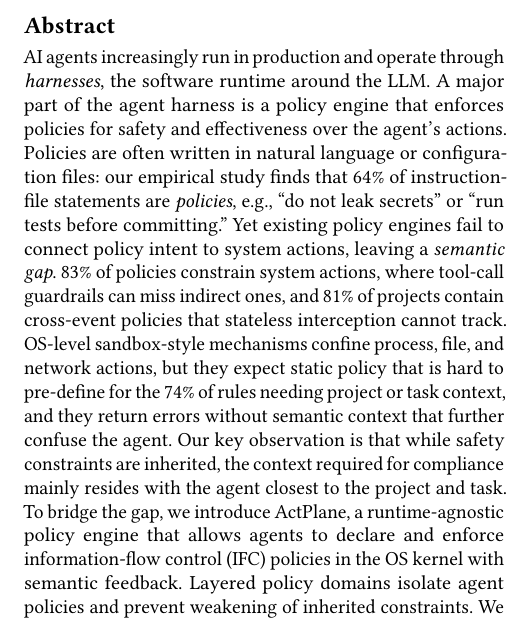
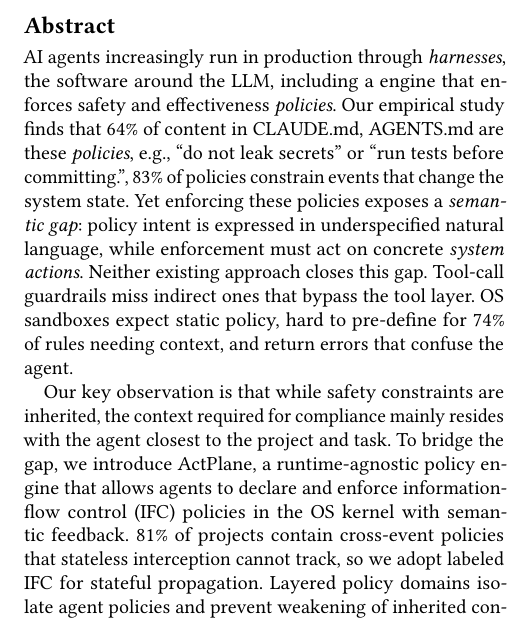
Before and after one commit to yunwei37/actplane-atc, a LaTeX paper (main.tex): part of one column of page 1 of 16, cut so that both start at the same text. Compiled offline with pdfLaTeX.

Commit message:
Refactor abstract section for clarity by improving language and consistency in describing AI agent harnesses and policy enforcement.

```diff
--- a/main.tex
+++ b/main.tex
@@ -32,22 +32,31 @@
 \renewcommand{\authorsaddresses}{}
 
 \begin{abstract}
-AI agents increasingly run in production and operate through \emph{harnesses}, the software runtime around the LLM.
-% AI 智能体越来越多地在生产环境中运行，并通过 \emph{harness}——包裹 LLM 的软件运行时——来操作。
-A major part of the agent harness is a policy engine that enforces policies for safety and effectiveness over the agent's actions.
-% 智能体 harness 的主要部分是策略引擎，它对智能体的行为执行安全性和有效性的策略。
-Policies are often written in natural language or configuration files: our empirical study finds that 64\% of instruction-file statements are \emph{policies}, e.g., ``do not leak secrets'' or ``run tests before committing.''
-% 策略通常以自然语言或配置文件编写：我们的实证研究发现，64\% 的指令文件语句是 \emph{策略}，例如"不要泄露密钥"或"提交前运行测试"。
-Yet existing policy engines fail to connect policy intent to system actions, leaving a \emph{semantic gap}.
-% 然而现有策略引擎无法将策略意图连接到系统行为，留下了 \emph{语义鸿沟}。
-83\% of policies constrain system actions, where tool-call guardrails can miss indirect ones, and 81\% of projects contain cross-event policies that stateless interception cannot track.
-% 83\% 的策略约束系统行为，其中工具调用护栏可能遗漏间接行为，而 81\% 的项目包含无状态拦截无法追踪的跨事件策略。
-OS-level sandbox-style mechanisms confine process, file, and network actions, but they expect static policy that is hard to pre-define for the 74\% of rules needing project or task context, and they return errors without semantic context that further confuse the agent.
-% 操作系统级沙箱式机制限制进程、文件和网络行为，但它们期望静态策略，而这对于 74\% 需要项目或任务上下文的规则难以预定义，且它们返回缺乏语义上下文的错误，进一步使智能体困惑。
+AI agents increasingly run in production through \emph{harnesses}, the software around the LLM,
+including a engine that enforces safety and effectiveness \emph{policies}.
+% AI 智能体越来越多地通过 \emph{harness}（围绕 LLM 的软件层）运行于生产环境。
+Our empirical study finds that 64\% of content in CLAUDE.md,
+AGENTS.md are these \emph{policies}, e.g.,
+``do not leak secrets'' or ``run tests before committing.'',
+83\% of policies constrain events that change the system state.
+% 我们的实证研究发现，CLAUDE.md、AGENTS.md 配置文件中 64\% 的内容是关于安全性与有效性的\emph{策略}，例如"不得泄露密钥"或"提交前必须运行测试"。
+Yet enforcing these policies exposes a \emph{semantic gap}:
+policy intent is expressed in underspecified natural language,
+while enforcement must act on concrete \emph{system actions}.
+% 然而，执行这些策略时暴露出一个\emph{语义鸿沟}：策略意图以模糊的自然语言表达，而执行层必须对具体的\emph{系统操作}做出判断。
+Neither existing approach closes this gap.
+Tool-call guardrails miss indirect ones that bypass the tool layer.
+% 83\% 的策略约束系统操作，但工具调用护栏会遗漏绕过工具层的间接操作。
+OS sandboxes expect static policy, hard to pre-define for 74\% of rules
+needing context, and return errors that confuse the agent.
+% 操作系统沙箱期望静态策略，而 74\% 的规则需要上下文难以预定义，且返回的错误令智能体困惑。
+
 Our key observation is that while safety constraints are inherited, the context required for compliance mainly resides with the agent closest to the project and task.
 % 我们的关键观察是，虽然安全约束是继承的，合规所需的上下文主要存在于最接近项目和任务的智能体处。
 To bridge the gap, we introduce \sys{}, a runtime-agnostic policy engine that allows agents to declare and enforce information-flow control (IFC) policies in the OS kernel with semantic feedback.
 % 为弥合这一鸿沟，我们引入 \sys{}，一个运行时无关的策略引擎，它允许智能体在操作系统内核中声明和执行信息流控制（IFC）策略，并带有语义反馈。
+81\% of projects contain cross-event policies that stateless interception cannot track, so we adopt labeled IFC for stateful propagation.
+% 81\% 的项目包含跨事件策略，无状态拦截无法追踪，因此我们采用标记 IFC 进行有状态传播。
 Layered policy domains isolate agent policies and prevent weakening of inherited constraints.
 % 分层策略域隔离智能体策略，并防止削弱继承的约束。
 We implement \sys{} with eBPF and evaluate it on policies from the empirical study, coding-task benchmarks, and safety benchmarks, showing improved policy compliance, including on indirect execution paths that tool-call interception cannot observe, with 1.9\%--8.4\% overhead.
```
